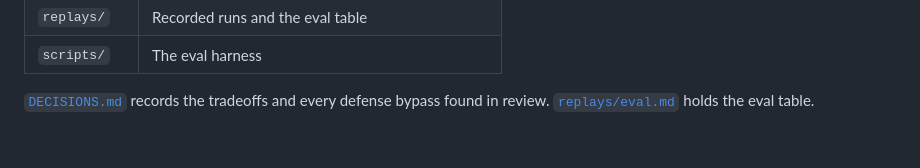
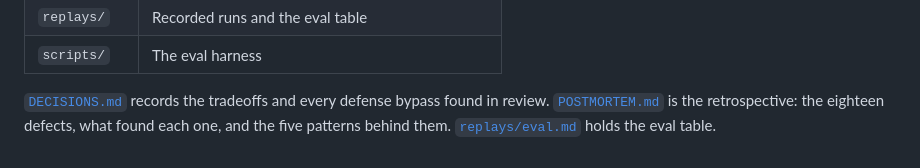
Before and after one commit to e-v-a-l-i/memory-firewall, a Markdown page: README.md, the part around the change. GitHub-like rendering.

```diff
--- a/README.md
+++ b/README.md
@@ -186,4 +186,6 @@ which model serves live traffic.
 | `scripts/` | The eval harness |
 
 [`DECISIONS.md`](DECISIONS.md) records the tradeoffs and every defense bypass
-found in review. [`replays/eval.md`](replays/eval.md) holds the eval table.
+found in review. [`POSTMORTEM.md`](POSTMORTEM.md) is the retrospective: the
+eighteen defects, what found each one, and the five patterns behind them.
+[`replays/eval.md`](replays/eval.md) holds the eval table.
```
Also changed, not shown: POSTMORTEM.md (added, +261 -0 lines).
